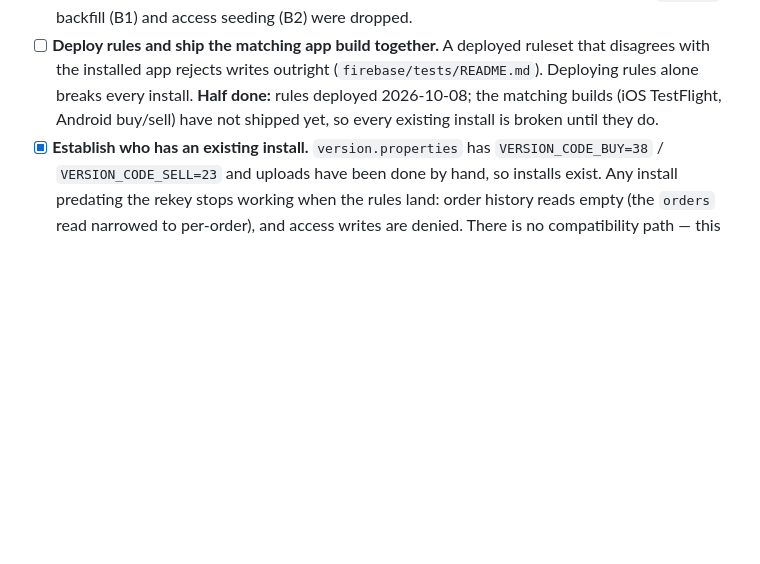
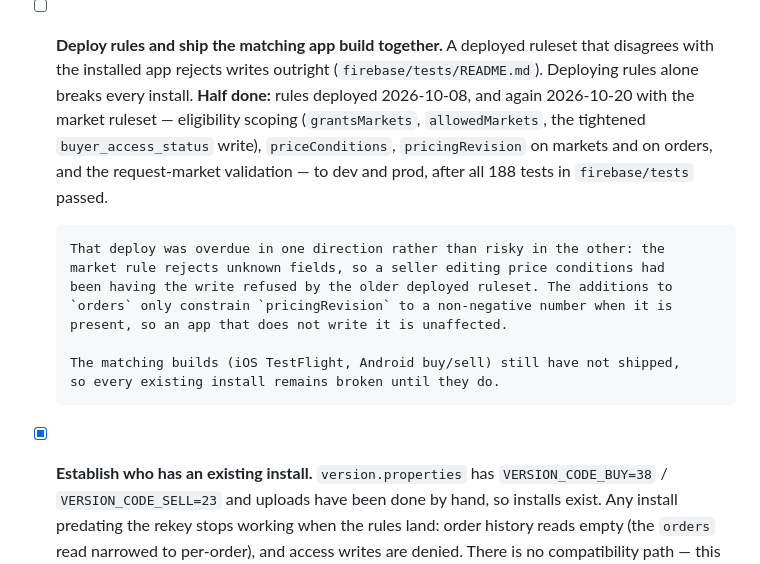
Before and after one commit to leiter/newverse, a Markdown page: doc/plans/pre-release-checklist.md, the part around the change. Rendered like a GitHub page; blank space fills up the shorter version.

```diff
--- a/doc/plans/pre-release-checklist.md
+++ b/doc/plans/pre-release-checklist.md
@@ -104,9 +104,20 @@ booking denied.
 - [ ] **Deploy rules and ship the matching app build together.** A deployed ruleset
       that disagrees with the installed app rejects writes outright
       (`firebase/tests/README.md`). Deploying rules alone breaks every install.
-      **Half done:** rules deployed 2026-10-08; the matching builds (iOS TestFlight,
-      Android buy/sell) have not shipped yet, so every existing install is broken
-      until they do.
+      **Half done:** rules deployed 2026-10-08, and again 2026-10-20 with the market
+      ruleset — eligibility scoping (`grantsMarkets`, `allowedMarkets`, the tightened
+      `buyer_access_status` write), `priceConditions`, `pricingRevision` on markets and
+      on orders, and the request-market validation — to dev and prod, after all 188
+      tests in `firebase/tests` passed.
+
+      That deploy was overdue in one direction rather than risky in the other: the
+      market rule rejects unknown fields, so a seller editing price conditions had
+      been having the write refused by the older deployed ruleset. The additions to
+      `orders` only constrain `pricingRevision` to a non-negative number when it is
+      present, so an app that does not write it is unaffected.
+
+      The matching builds (iOS TestFlight, Android buy/sell) still have not shipped,
+      so every existing install remains broken until they do.
 - [x] **Establish who has an existing install.** `version.properties` has
       `VERSION_CODE_BUY=38` / `VERSION_CODE_SELL=23` and uploads have been done by
       hand, so installs exist. Any install predating the rekey stops working when the
```
Also changed, not shown: doc/guides/market-pricing-and-access-design.md (+17 -9 lines).
